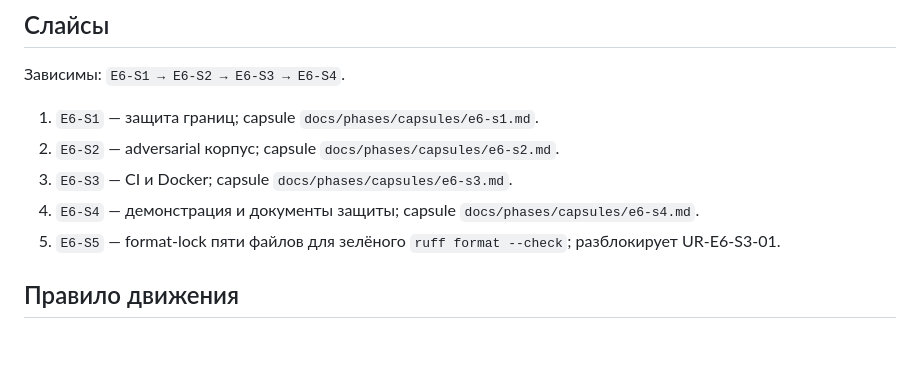
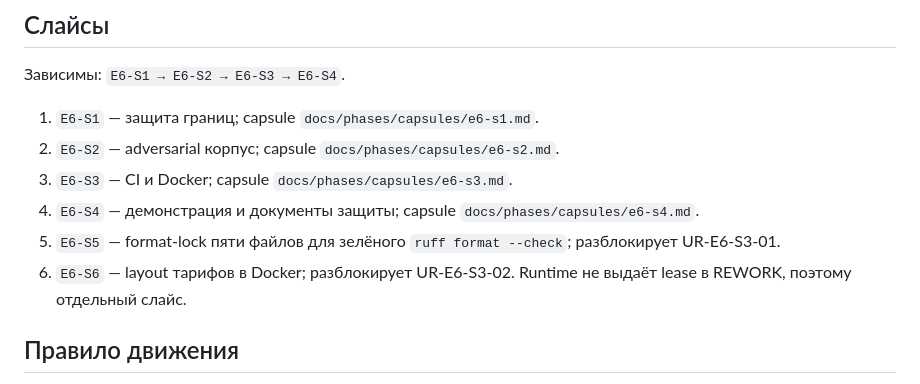
Before and after one commit to GlebKostousov/skillhub, a Markdown page: docs/phases/orchestrator-e6.md, the part around the change. GitHub-like rendering; blank space fills up the shorter version.

Commit message:
docs: добавить слайс E6-S6 для layout тарифов в образе
Co-authored-by: Cursor <cursoragent@cursor.com>

```diff
--- a/docs/phases/orchestrator-e6.md
+++ b/docs/phases/orchestrator-e6.md
@@ -112,6 +112,7 @@ verify_profile:
 3. `E6-S3` — CI и Docker; capsule `docs/phases/capsules/e6-s3.md`.
 4. `E6-S4` — демонстрация и документы защиты; capsule `docs/phases/capsules/e6-s4.md`.
 5. `E6-S5` — format-lock пяти файлов для зелёного `ruff format --check`; разблокирует UR-E6-S3-01.
+6. `E6-S6` — layout тарифов в Docker; разблокирует UR-E6-S3-02. Runtime не выдаёт lease в REWORK, поэтому отдельный слайс.
 
 ## Правило движения
 
```
Also changed, not shown: 1 other file.
